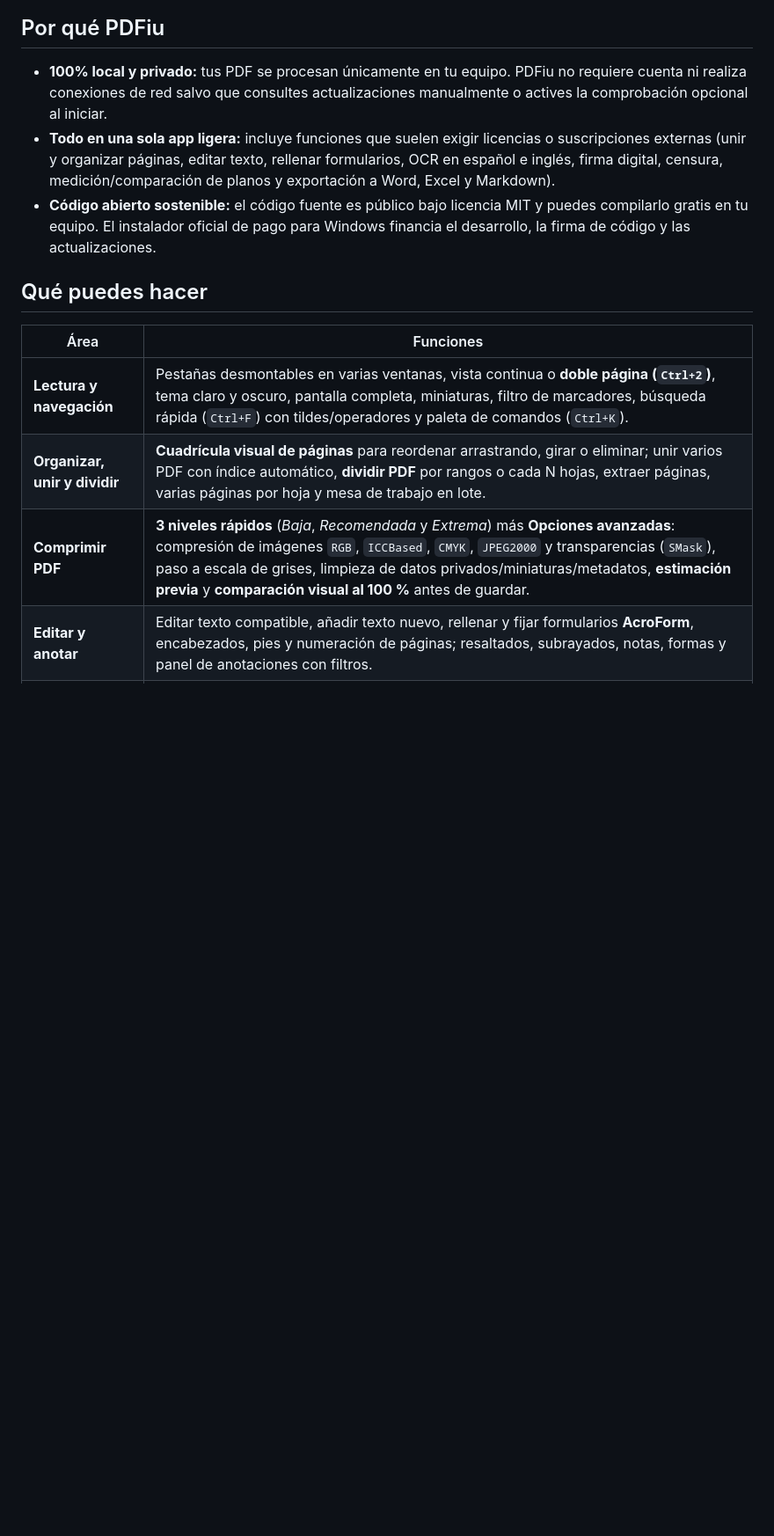
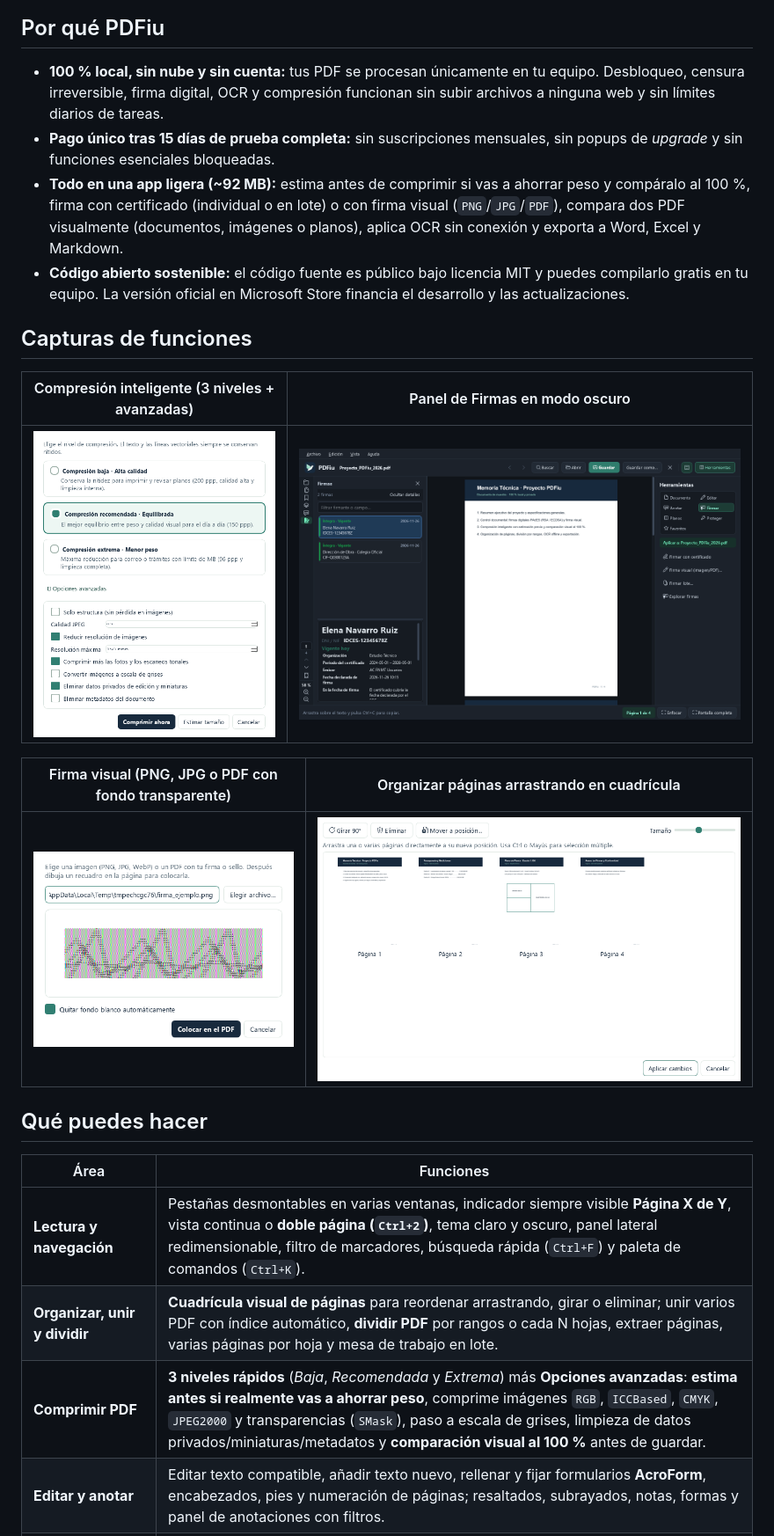
Before and after one commit to mfcb89/pdfiu, a Markdown page: README.md, the part around one of its changes. Shown at 88% size. Rendered like a GitHub page; pictures changed too: docs/screenshots/compress.png (added), docs/screenshots/organize.png (added), docs/screenshots/signatures-dark.png (added); blank space fills up the shorter version.

Commit message:
Add visual image/PDF signing, footer page indicator, Store slides generator, and feature screenshots

```diff
--- a/README.md
+++ b/README.md
@@ -15,15 +15,26 @@ Lector y editor de PDF de código abierto creado por **mfcb89**, pensado como al
 
 ## Por qué PDFiu
 
-- **100% local y privado:** tus PDF se procesan únicamente en tu equipo. PDFiu no requiere cuenta ni realiza conexiones de red salvo que consultes actualizaciones manualmente o actives la comprobación opcional al iniciar.
-- **Todo en una sola app ligera:** incluye funciones que suelen exigir licencias o suscripciones externas (unir y organizar páginas, editar texto, rellenar formularios, OCR en español e inglés, firma digital, censura, medición/comparación de planos y exportación a Word, Excel y Markdown).
-- **Código abierto sostenible:** el código fuente es público bajo licencia MIT y puedes compilarlo gratis en tu equipo. El instalador oficial de pago para Windows financia el desarrollo, la firma de código y las actualizaciones.
+- **100 % local, sin nube y sin cuenta:** tus PDF se procesan únicamente en tu equipo. Desbloqueo, censura irreversible, firma digital, OCR y compresión funcionan sin subir archivos a ninguna web y sin límites diarios de tareas.
+- **Pago único tras 15 días de prueba completa:** sin suscripciones mensuales, sin popups de *upgrade* y sin funciones esenciales bloqueadas.
+- **Todo en una app ligera (~92 MB):** estima antes de comprimir si vas a ahorrar peso y compáralo al 100 %, firma con certificado (individual o en lote) o con firma visual (`PNG`/`JPG`/`PDF`), compara dos PDF visualmente (documentos, imágenes o planos), aplica OCR sin conexión y exporta a Word, Excel y Markdown.
+- **Código abierto sostenible:** el código fuente es público bajo licencia MIT y puedes compilarlo gratis en tu equipo. La versión oficial en Microsoft Store financia el desarrollo y las actualizaciones.
+
+## Capturas de funciones
+
+| Compresión inteligente (3 niveles + avanzadas) | Panel de Firmas en modo oscuro |
+| :---: | :---: |
+| ![Compresión inteligente con 3 niveles y opciones avanzadas](docs/screenshots/compress.png) | ![Panel de firmas con tarjetas de integridad en tema oscuro](docs/screenshots/signatures-dark.png) |
+
+| Firma visual (PNG, JPG o PDF con fondo transparente) | Organizar páginas arrastrando en cuadrícula |
+| :---: | :---: |
+| ![Firma visual desde imagen o PDF con eliminación automática de fondo blanco](docs/screenshots/visual-sign.png) | ![Cuadrícula visual para reordenar, girar y borrar páginas](docs/screenshots/organize.png) |
 
 ## Qué puedes hacer
 
 | Área | Funciones |
 | --- | --- |
-| **Lectura y navegación** | Pestañas desmontables en varias ventanas, vista continua o **doble página (`Ctrl+2`)**, tema claro y oscuro, pantalla completa, miniaturas, filtro de marcadores, búsqueda rápida (`Ctrl+F`) con tildes/operadores y paleta de comandos (`Ctrl+K`). |
+| **Lectura y navegación** | Pestañas desmontables en varias ventanas, indicador siempre visible **Página X de Y**, vista continua o **doble página (`Ctrl+2`)**, tema claro y oscuro, panel lateral redimensionable, filtro de marcadores, búsqueda rápida (`Ctrl+F`) y paleta de comandos (`Ctrl+K`). |
 | **Organizar, unir y dividir** | **Cuadrícula visual de páginas** para reordenar arrastrando, girar o eliminar; unir varios PDF con índice automático, **dividir PDF** por rangos o cada N hojas, extraer páginas, varias páginas por hoja y mesa de trabajo en lote. |
-| **Comprimir PDF** | **3 niveles rápidos** (*Baja*, *Recomendada* y *Extrema*) más **Opciones avanzadas**: compresión de imágenes `RGB`, `ICCBased`, `CMYK`, `JPEG2000` y transparencias (`SMask`), paso a escala de grises, limpieza de datos privados/miniaturas/metadatos, **estimación previa** y **comparación visual al 100 %** antes de guardar. |
+| **Comprimir PDF** | **3 niveles rápidos** (*Baja*, *Recomendada* y *Extrema*) más **Opciones avanzadas**: **estima antes si realmente vas a ahorrar peso**, comprime imágenes `RGB`, `ICCBased`, `CMYK`, `JPEG2000` y transparencias (`SMask`), paso a escala de grises, limpieza de datos privados/miniaturas/metadatos y **comparación visual al 100 %** antes de guardar. |
 | **Editar y anotar** | Editar texto compatible, añadir texto nuevo, rellenar y fijar formularios **AcroForm**, encabezados, pies y numeración de páginas; resaltados, subrayados, notas, formas y panel de anotaciones con filtros. |
```
Also changed, not shown: other parts of README.md (+4 -4 lines), README.en.md (+20 -9 lines), 10 other files.
